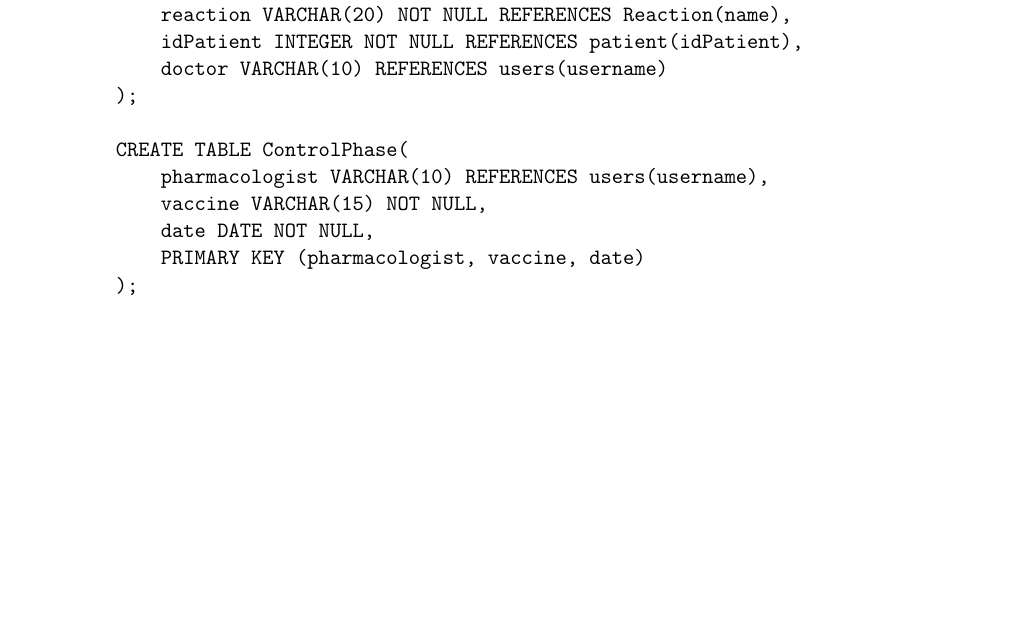
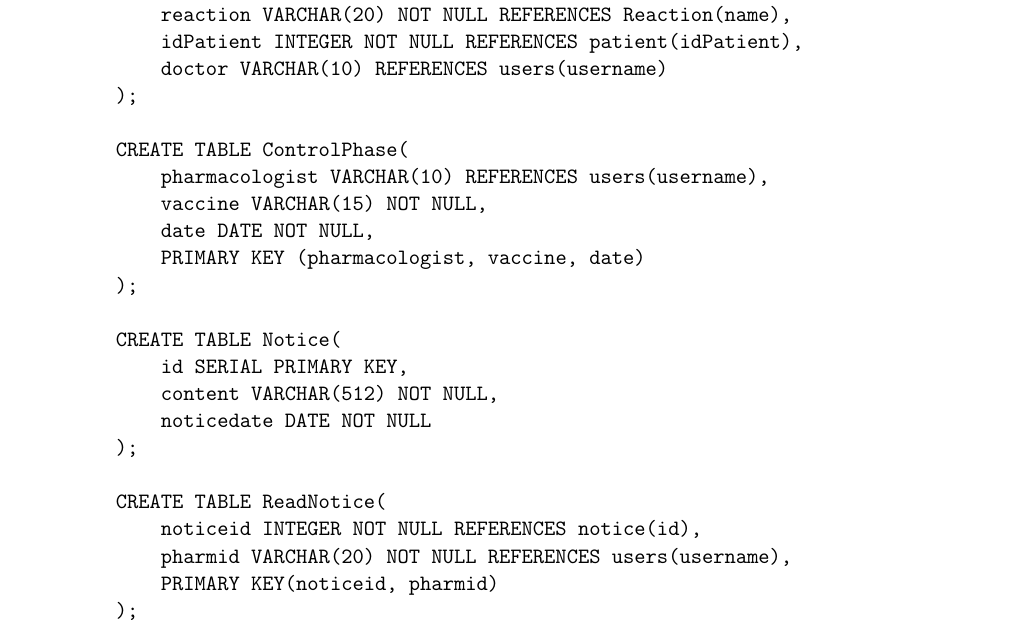
Before and after one commit to ChiaraSolito/VaccineSupervision, a LaTeX document (doc/Documentazione.tex): part of page 31 of 41, cut so that both start at the same text, the shorter picture padded with empty space. Compiled offline with pdfLaTeX.

Commit message:
changed doc query tables

```diff
--- a/doc/Documentazione.tex
+++ b/doc/Documentazione.tex
@@ -514,6 +514,18 @@ Insieme a questo documento in formato PDF viene fornito anche il codice \LaTeX
             date DATE NOT NULL,
             PRIMARY KEY (pharmacologist, vaccine, date)
         );
+
+        CREATE TABLE Notice(
+            id SERIAL PRIMARY KEY,
+            content VARCHAR(512) NOT NULL,
+            noticedate DATE NOT NULL
+        );
+
+        CREATE TABLE ReadNotice(
+            noticeid INTEGER NOT NULL REFERENCES notice(id),
+            pharmid VARCHAR(20) NOT NULL REFERENCES users(username),
+            PRIMARY KEY(noticeid, pharmid)
+        );
         \end{verbatim}
 
     \newpage
```
